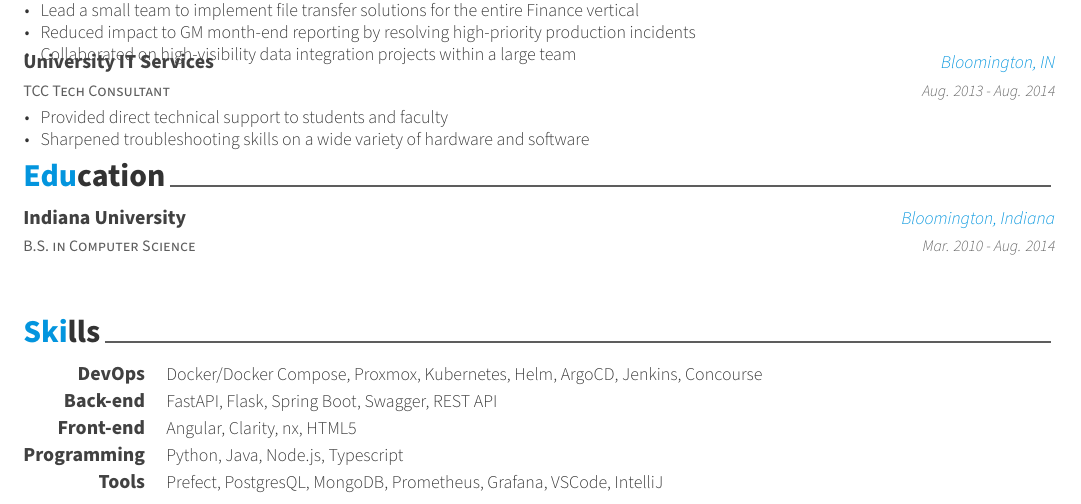
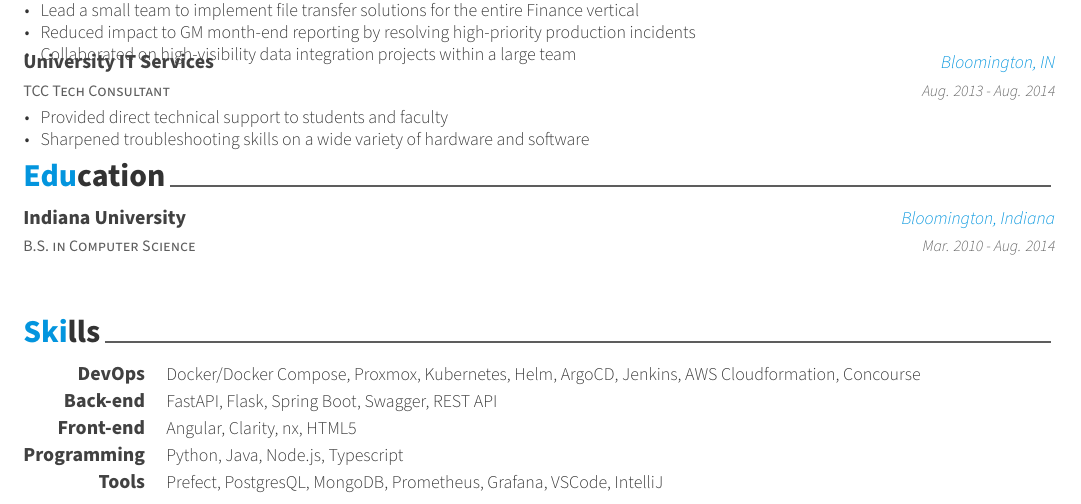
Before and after one commit to mcfitz2/resume, a LaTeX CV (resume.tex, which reads resume/skills.tex): part of page 1 of 2, cut so that both start at the same text. Compiled offline with XeLaTeX.

Commit message:
Updates from Overleaf

```diff
--- a/resume/skills.tex
+++ b/resume/skills.tex
@@ -12,7 +12,7 @@
 %---------------------------------------------------------
   \cvskill
     {DevOps} % Category
-    {Docker/Docker Compose, Proxmox, Kubernetes, Helm, ArgoCD, Jenkins, Concourse} % Skills
+    {Docker/Docker Compose, Proxmox, Kubernetes, Helm, ArgoCD, Jenkins, AWS Cloudformation, Concourse} % Skills
 
 %---------------------------------------------------------
   \cvskill
```
